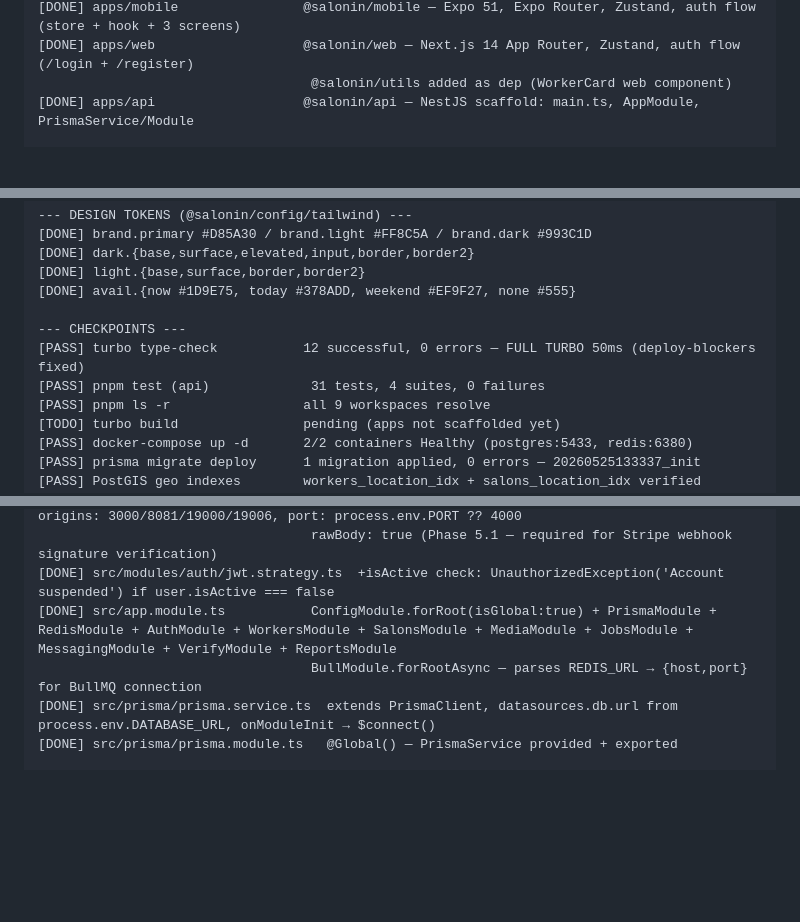
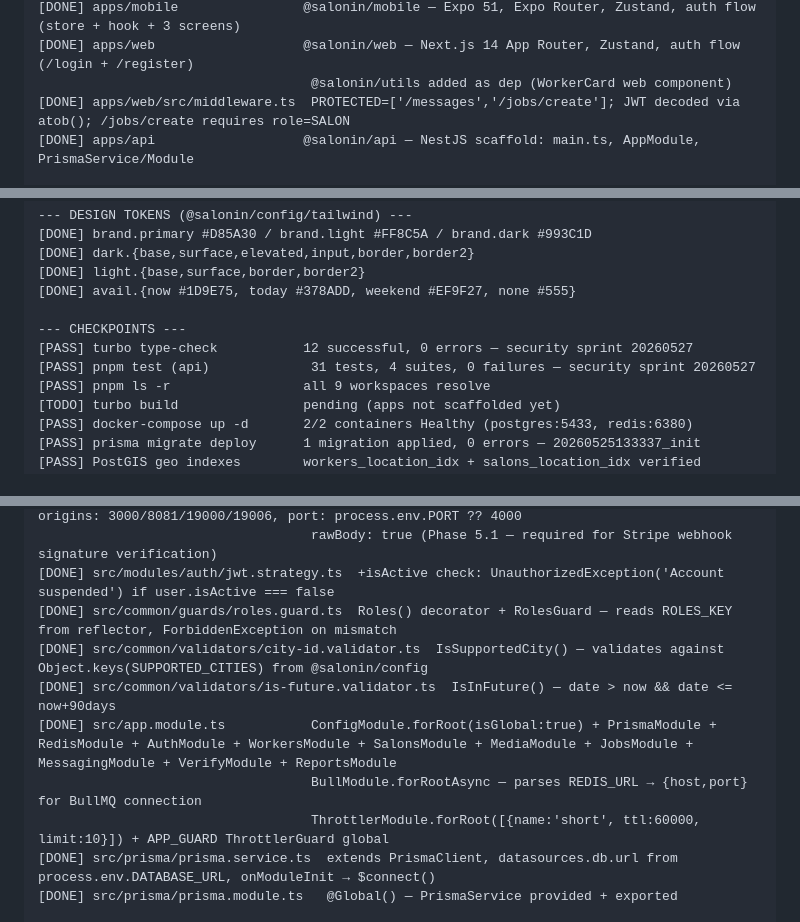
Before and after one commit to winnerdream2025/SalonIn, a Markdown page: Windsurf/rules/CLAUDE_GUARDIAN_PROMPT.md, 3 parts joined by grey strips. Rendered like a GitHub page; blank space fills up the shorter version.

```diff
--- a/Windsurf/rules/CLAUDE_GUARDIAN_PROMPT.md
+++ b/Windsurf/rules/CLAUDE_GUARDIAN_PROMPT.md
@@ -74,6 +74,7 @@ Tu ne présumes RIEN. Tu travailles UNIQUEMENT depuis ce registre.
 [DONE] apps/mobile                @salonin/mobile — Expo 51, Expo Router, Zustand, auth flow (store + hook + 3 screens)
 [DONE] apps/web                   @salonin/web — Next.js 14 App Router, Zustand, auth flow (/login + /register)
                                    @salonin/utils added as dep (WorkerCard web component)
+[DONE] apps/web/src/middleware.ts  PROTECTED=['/messages','/jobs/create']; JWT decoded via atob(); /jobs/create requires role=SALON
 [DONE] apps/api                   @salonin/api — NestJS scaffold: main.ts, AppModule, PrismaService/Module
 
 --- apps/api ENV VARS (required) ---
@@ -96,8 +97,8 @@ STRIPE_SECRET_KEY, STRIPE_WEBHOOK_SECRET
 [DONE] avail.{now #1D9E75, today #378ADD, weekend #EF9F27, none #555}
 
 --- CHECKPOINTS ---
-[PASS] turbo type-check           12 successful, 0 errors — FULL TURBO 50ms (deploy-blockers fixed)
-[PASS] pnpm test (api)             31 tests, 4 suites, 0 failures
+[PASS] turbo type-check           12 successful, 0 errors — security sprint 20260527
+[PASS] pnpm test (api)             31 tests, 4 suites, 0 failures — security sprint 20260527
 [PASS] pnpm ls -r                 all 9 workspaces resolve
 [TODO] turbo build                pending (apps not scaffolded yet)
 [PASS] docker-compose up -d       2/2 containers Healthy (postgres:5433, redis:6380)
@@ -237,8 +238,12 @@ STRIPE_SECRET_KEY, STRIPE_WEBHOOK_SECRET
 [DONE] src/main.ts                 bootstrap, ValidationPipe(whitelist+transform), CORS origins: 3000/8081/19000/19006, port: process.env.PORT ?? 4000
                                    rawBody: true (Phase 5.1 — required for Stripe webhook signature verification)
 [DONE] src/modules/auth/jwt.strategy.ts  +isActive check: UnauthorizedException('Account suspended') if user.isActive === false
+[DONE] src/common/guards/roles.guard.ts  Roles() decorator + RolesGuard — reads ROLES_KEY from reflector, ForbiddenException on mismatch
+[DONE] src/common/validators/city-id.validator.ts  IsSupportedCity() — validates against Object.keys(SUPPORTED_CITIES) from @salonin/config
+[DONE] src/common/validators/is-future.validator.ts  IsInFuture() — date > now && date <= now+90days
 [DONE] src/app.module.ts           ConfigModule.forRoot(isGlobal:true) + PrismaModule + RedisModule + AuthModule + WorkersModule + SalonsModule + MediaModule + JobsModule + MessagingModule + VerifyModule + ReportsModule
                                    BullModule.forRootAsync — parses REDIS_URL → {host,port} for BullMQ connection
+                                   ThrottlerModule.forRoot([{name:'short', ttl:60000, limit:10}]) + APP_GUARD ThrottlerGuard global
 [DONE] src/prisma/prisma.service.ts  extends PrismaClient, datasources.db.url from process.env.DATABASE_URL, onModuleInit → $connect()
 [DONE] src/prisma/prisma.module.ts   @Global() — PrismaService provided + exported
 
```
Also changed, not shown: other parts of Windsurf/rules/CLAUDE_GUARDIAN_PROMPT.md (+24 -9 lines).
